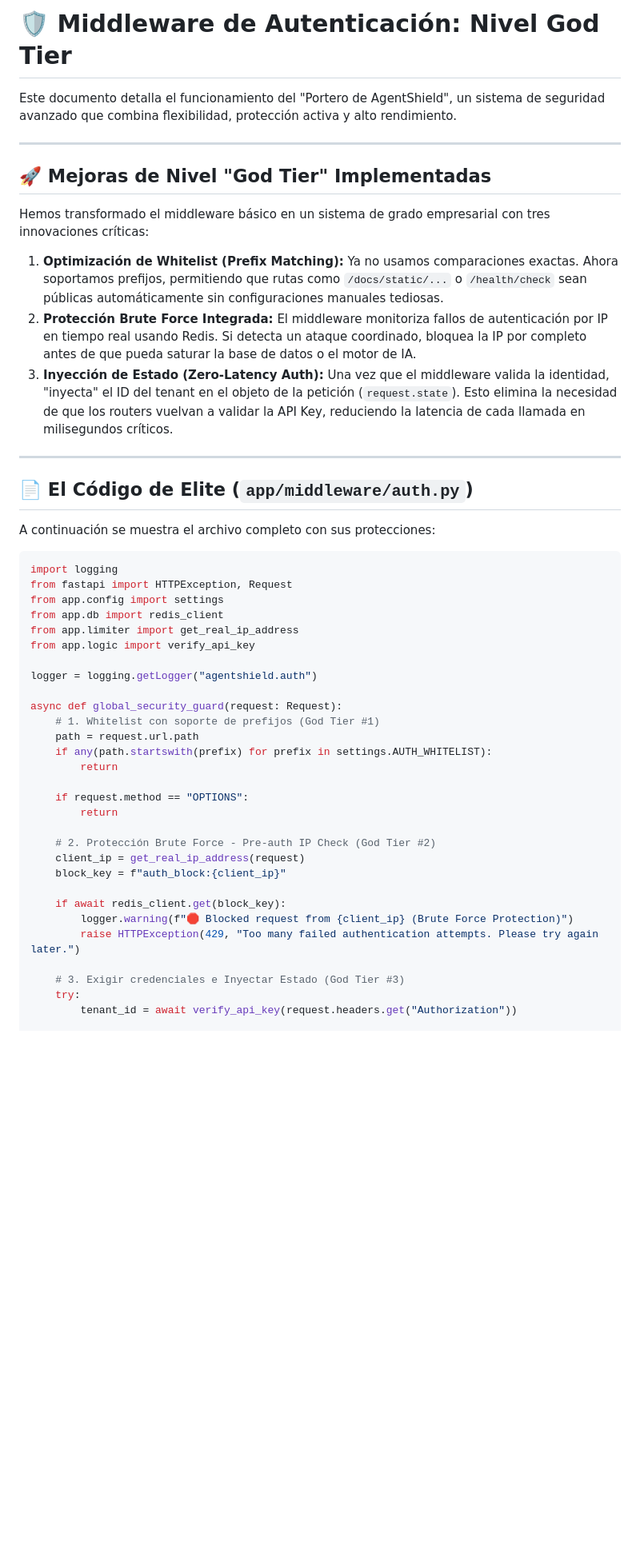
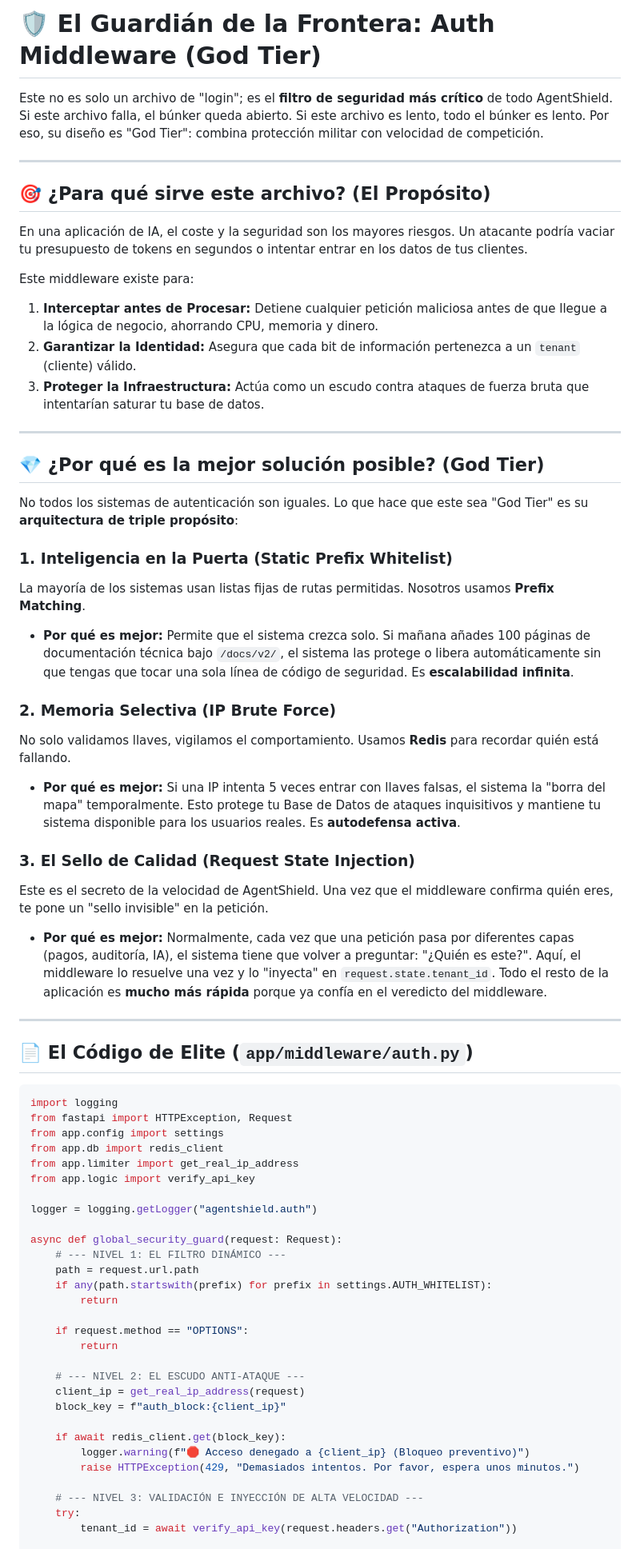
Before and after one commit to Jairogelpi/agentshield, a Markdown page: documentos/01_AUTH_MIDDLEWARE_GOD_TIER.md, the part around one of its changes. Shown at 80% size. Rendered like a GitHub page; blank space fills up the shorter version.

Commit message:
docs: improve God Tier auth documentation with strategic rationale

````diff
--- a/documentos/01_AUTH_MIDDLEWARE_GOD_TIER.md
+++ b/documentos/01_AUTH_MIDDLEWARE_GOD_TIER.md
@@ -1,22 +1,39 @@
-# 🛡️ Middleware de Autenticación: Nivel God Tier
+# 🛡️ El Guardián de la Frontera: Auth Middleware (God Tier)
 
-Este documento detalla el funcionamiento del "Portero de AgentShield", un sistema de seguridad avanzado que combina flexibilidad, protección activa y alto rendimiento.
+Este no es solo un archivo de "login"; es el **filtro de seguridad más crítico** de todo AgentShield. Si este archivo falla, el búnker queda abierto. Si este archivo es lento, todo el búnker es lento. Por eso, su diseño es "God Tier": combina protección militar con velocidad de competición.
 
 ---
 
-## 🚀 Mejoras de Nivel "God Tier" Implementadas
+## 🎯 ¿Para qué sirve este archivo? (El Propósito)
 
-Hemos transformado el middleware básico en un sistema de grado empresarial con tres innovaciones críticas:
+En una aplicación de IA, el coste y la seguridad son los mayores riesgos. Un atacante podría vaciar tu presupuesto de tokens en segundos o intentar entrar en los datos de tus clientes.
 
-1.  **Optimización de Whitelist (Prefix Matching):** Ya no usamos comparaciones exactas. Ahora soportamos prefijos, permitiendo que rutas como `/docs/static/...` o `/health/check` sean públicas automáticamente sin configuraciones manuales tediosas.
-2.  **Protección Brute Force Integrada:** El middleware monitoriza fallos de autenticación por IP en tiempo real usando Redis. Si detecta un ataque coordinado, bloquea la IP por completo antes de que pueda saturar la base de datos o el motor de IA.
-3.  **Inyección de Estado (Zero-Latency Auth):** Una vez que el middleware valida la identidad, "inyecta" el ID del tenant en el objeto de la petición (`request.state`). Esto elimina la necesidad de que los routers vuelvan a validar la API Key, reduciendo la latencia de cada llamada en milisegundos críticos.
+Este middleware existe para:
+1.  **Interceptar antes de Procesar:** Detiene cualquier petición maliciosa antes de que llegue a la lógica de negocio, ahorrando CPU, memoria y dinero.
+2.  **Garantizar la Identidad:** Asegura que cada bit de información pertenezca a un `tenant` (cliente) válido.
+3.  **Proteger la Infraestructura:** Actúa como un escudo contra ataques de fuerza bruta que intentarían saturar tu base de datos.
+
+---
+
+## 💎 ¿Por qué es la mejor solución posible? (God Tier)
+
+No todos los sistemas de autenticación son iguales. Lo que hace que este sea "God Tier" es su **arquitectura de triple propósito**:
+
+### 1. Inteligencia en la Puerta (Static Prefix Whitelist)
+La mayoría de los sistemas usan listas fijas de rutas permitidas. Nosotros usamos **Prefix Matching**.
+*   **Por qué es mejor:** Permite que el sistema crezca solo. Si mañana añades 100 páginas de documentación técnica bajo `/docs/v2/`, el sistema las protege o libera automáticamente sin que tengas que tocar una sola línea de código de seguridad. Es **escalabilidad infinita**.
+
+### 2. Memoria Selectiva (IP Brute Force)
+No solo validamos llaves, vigilamos el comportamiento. Usamos **Redis** para recordar quién está fallando.
+*   **Por qué es mejor:** Si una IP intenta 5 veces entrar con llaves falsas, el sistema la "borra del mapa" temporalmente. Esto protege tu Base de Datos de ataques inquisitivos y mantiene tu sistema disponible para los usuarios reales. Es **autodefensa activa**.
+
+### 3. El Sello de Calidad (Request State Injection)
+Este es el secreto de la velocidad de AgentShield. Una vez que el middleware confirma quién eres, te pone un "sello invisible" en la petición.
+*   **Por qué es mejor:** Normalmente, cada vez que una petición pasa por diferentes capas (pagos, auditoría, IA), el sistema tiene que volver a preguntar: "¿Quién es este?". Aquí, el middleware lo resuelve una vez y lo "inyecta" en `request.state.tenant_id`. Todo el resto de la aplicación es **mucho más rápida** porque ya confía en el veredicto del middleware.
 
 ---
 
 ## 📄 El Código de Elite (`app/middleware/auth.py`)
-
-A continuación se muestra el archivo completo con sus protecciones:
 
 ```python
 import logging
@@ -29,7 +46,7 @@ from app.logic import verify_api_key
 logger = logging.getLogger("agentshield.auth")
 
 async def global_security_guard(request: Request):
-    # 1. Whitelist con soporte de prefijos (God Tier #1)
+    # --- NIVEL 1: EL FILTRO DINÁMICO ---
     path = request.url.path
     if any(path.startswith(prefix) for prefix in settings.AUTH_WHITELIST):
         return
@@ -37,15 +54,15 @@ async def global_security_guard(request: Request):
     if request.method == "OPTIONS":
         return
 
-    # 2. Protección Brute Force - Pre-auth IP Check (God Tier #2)
+    # --- NIVEL 2: EL ESCUDO ANTI-ATAQUE ---
     client_ip = get_real_ip_address(request)
     block_key = f"auth_block:{client_ip}"
 
     if await redis_client.get(block_key):
-        logger.warning(f"🛑 Blocked request from {client_ip} (Brute Force Protection)")
-        raise HTTPException(429, "Too many failed authentication attempts. Please try again later.")
+        logger.warning(f"🛑 Acceso denegado a {client_ip} (Bloqueo preventivo)")
+        raise HTTPException(429, "Demasiados intentos. Por favor, espera unos minutos.")
 
-    # 3. Exigir credenciales e Inyectar Estado (God Tier #3)
+    # --- NIVEL 3: VALIDACIÓN E INYECCIÓN DE ALTA VELOCIDAD ---
     try:
         tenant_id = await verify_api_key(request.headers.get("Authorization"))
 
````
Also changed, not shown: other parts of documentos/01_AUTH_MIDDLEWARE_GOD_TIER.md (+6 -14 lines).
